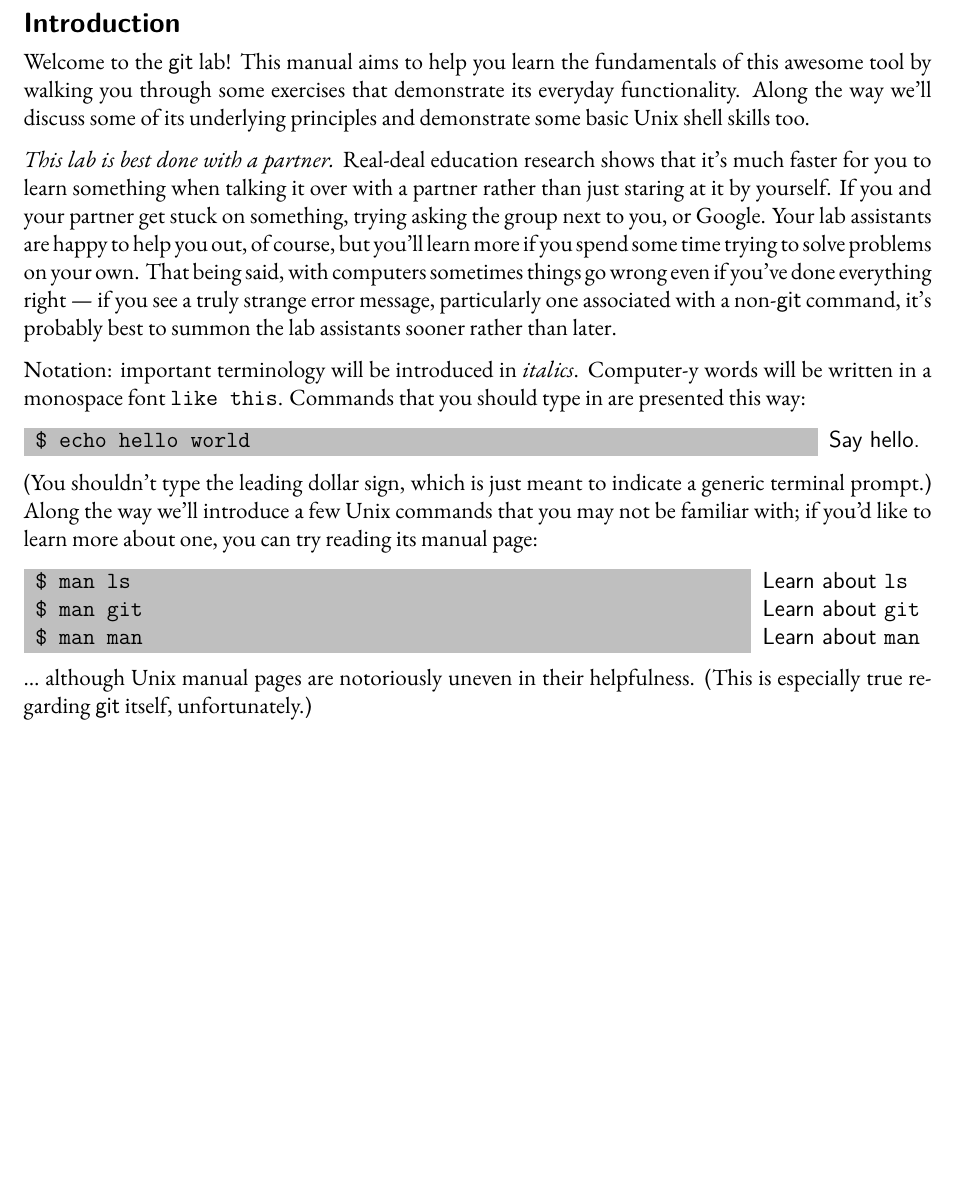
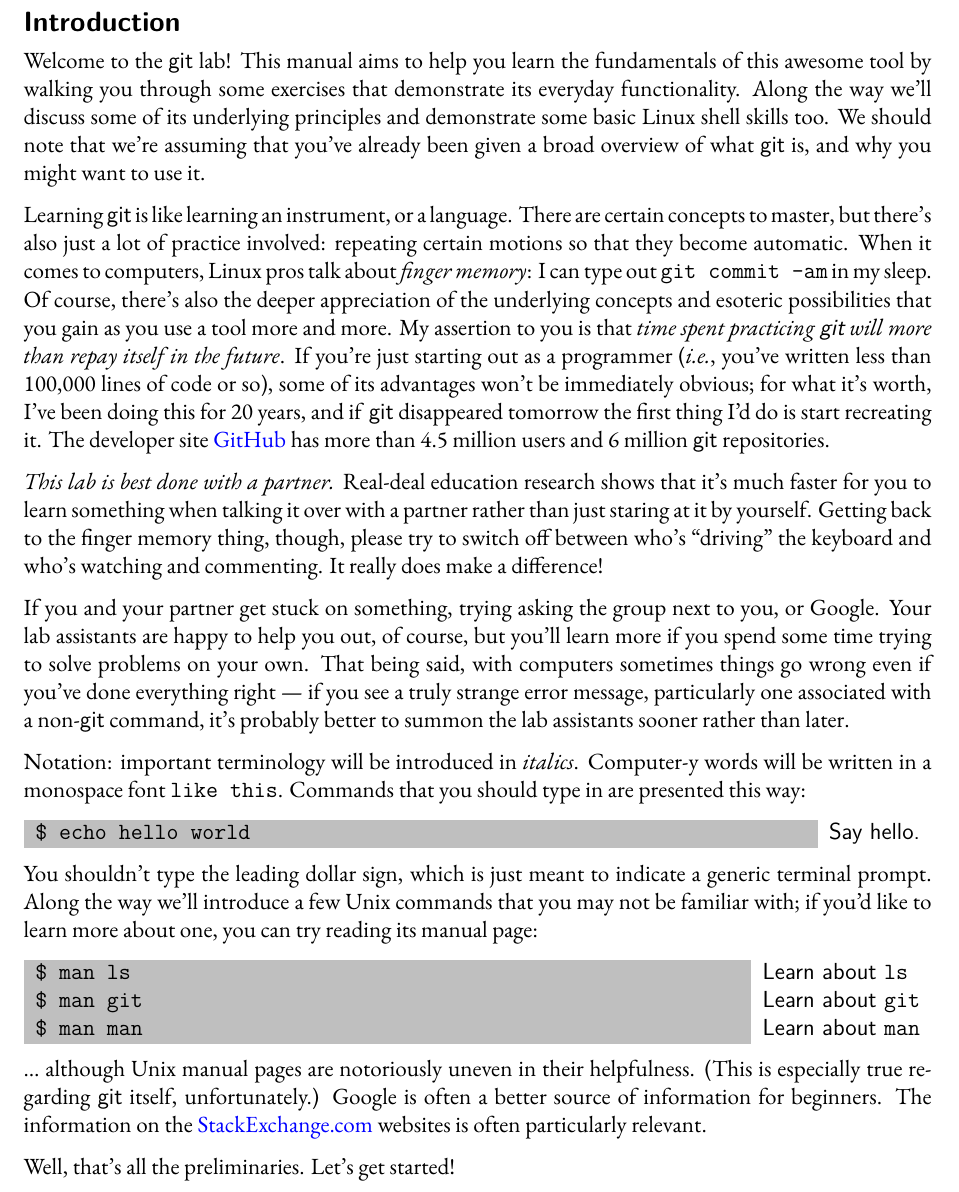
Before and after one commit to pkgw/git-lab, a LaTeX document (handout/handout.tex, which reads handout/setup.tex): part of page 2 of 3, cut so that both start at the same text, the shorter picture padded with empty space. Compiled offline with XeLaTeX; a missing font is replaced by an installed copy or a similar font.

Commit message:
handout: finish intro (?)

```diff
--- a/handout/handout.tex
+++ b/handout/handout.tex
@@ -13,20 +13,38 @@
 Welcome to the \git\ lab! This manual aims to help you learn the fundamentals
 of this awesome tool by walking you through some exercises that demonstrate
 its everyday functionality. Along the way we'll discuss some of its underlying
-principles and demonstrate some basic Unix shell skills too.
+principles and demonstrate some basic Linux shell skills too. We should note
+that we're assuming that you've already been given a broad overview of what
+\git\ is, and why you might want to use it.
+
+Learning \git\ is like learning an instrument, or a language. There are
+certain concepts to master, but there's also just a lot of practice involved:
+repeating certain motions so that they become automatic. When it comes to
+computers, Linux pros talk about \i{finger memory}: I can type out \t{git
+  commit -am} in my sleep. Of course, there's also the deeper appreciation of
+the underlying concepts and esoteric possibilities that you gain as you use a
+tool more and more. My assertion to you is that \i{time spent practicing
+  \git\ will more than repay itself in the future}. If you're just starting
+out as a programmer (\ie, you've written less than 100,000 lines of code or
+so), some of its advantages won't be immediately obvious; for what it's worth,
+I've been doing this for 20 years, and if \git\ disappeared tomorrow the first
+thing I'd do is start recreating it. The developer site
+\href{https://github.com/}{GitHub} has more than 4.5 million users and 6
+million \git\ repositories.
 
 \i{This lab is best done with a partner.} Real-deal education research shows
 that it's much faster for you to learn something when talking it over with a
-partner rather than just staring at it by yourself. If you and your partner
-get stuck on something, trying asking the group next to you, or Google. Your
-lab assistants are happy to help you out, of course, but you'll learn more if
-you spend some time trying to solve problems on your own. That being said,
-with computers sometimes things go wrong even if you've done everything right
---- if you see a truly strange error message, particularly one associated with
-a non-\git\ command, it's probably best to summon the lab assistants sooner
-rather than later.
+partner rather than just staring at it by yourself. Getting back to the finger
+memory thing, though, please try to switch off between who's ``driving'' the
+keyboard and who's watching and commenting. It really does make a difference!
 
-
+If you and your partner get stuck on something, trying asking the group next
+to you, or Google. Your lab assistants are happy to help you out, of course,
+but you'll learn more if you spend some time trying to solve problems on your
+own. That being said, with computers sometimes things go wrong even if you've
+done everything right --- if you see a truly strange error message,
+particularly one associated with a non-\git\ command, it's probably better to
+summon the lab assistants sooner rather than later.
 
 Notation: important terminology will be introduced in \i{italics}. Computer-y
 words will be written in a monospace font \t{like this}. Commands that you
@@ -49,6 +67,11 @@
 
 \ldots\ although Unix manual pages are notoriously uneven in their
 helpfulness. (This is especially true regarding \git\ itself, unfortunately.)
+Google is often a better source of information for beginners. The information
+on the \href{http://stackexchange.com/}{StackExchange.com} websites is often
+particularly relevant.
+
+Well, that's all the preliminaries. Let's get started!
 
 
 \segment{\textsf{git clone}}
--- a/handout/setup.tex
+++ b/handout/setup.tex
@@ -9,7 +9,7 @@
 \usepackage[parfill]{parskip}
 
 % Page setup
-\usepackage[letterpaper,includehead,margin=1in,headheight=15pt]{geometry}
+\usepackage[letterpaper,includehead,margin=1in,top=0.5in,headheight=15pt]{geometry}
 \usepackage{fancyhdr}
 \pagestyle{fancyplain}
 \lhead[\fancyplain{\thepage}{\thepage}]{\fancyplain{}{\rightmark}}
```
Also changed, not shown: handout/handout.tex (4 more changed lines).
